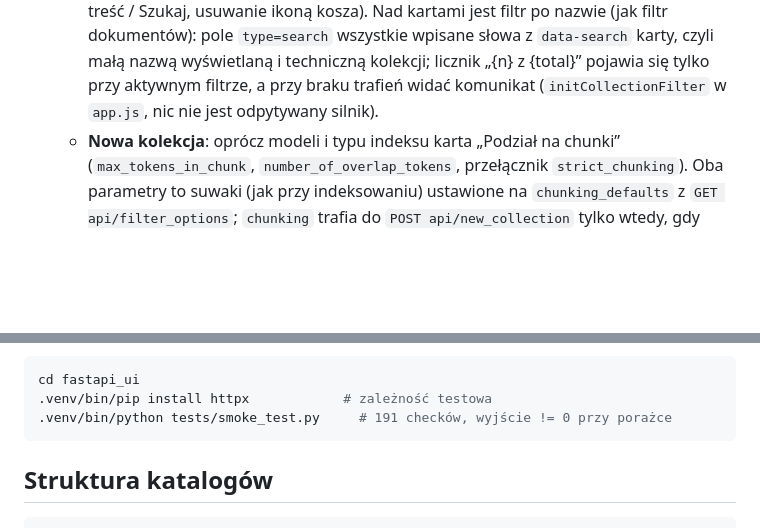
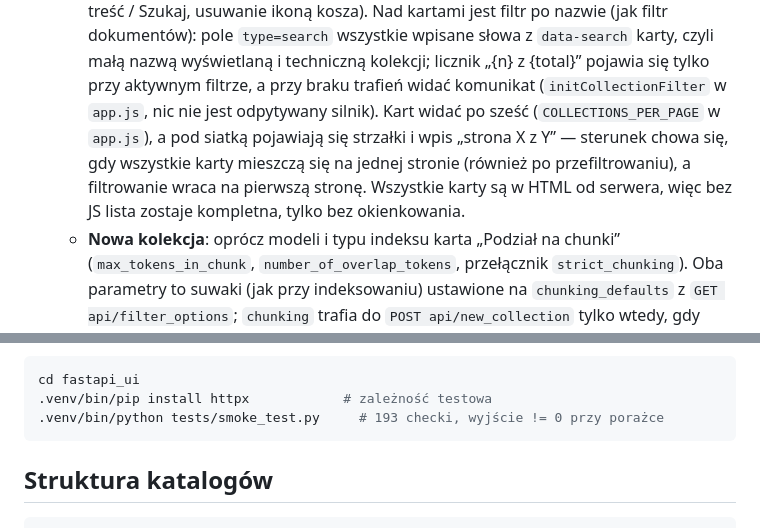
Before and after one commit to radlab-dev-group/semantic-search-engine-ui, a Markdown page: fastapi_ui/README.md, 2 parts joined by grey strips. GitHub-like rendering; blank space fills up the shorter version.

Commit message:
Add client-side pagination for collection cards in README:
- Documented pagination behavior (`COLLECTIONS_PER_PAGE`, navigation, and filtering integration) for collection cards.
- Clarified fallback behavior for non-JavaScript environments.
- Updated smoke test count to reflect pagination modifications.

````diff
--- a/fastapi_ui/README.md
+++ b/fastapi_ui/README.md
@@ -214,6 +214,11 @@ podobieństwa teal → fiolet → magenta, używany m.in. w paskach `score`.
     wyświetlaną i techniczną kolekcji; licznik „{n} z {total}” pojawia się
     tylko przy aktywnym filtrze, a przy braku trafień widać komunikat
     (`initCollectionFilter` w `app.js`, nic nie jest odpytywany silnik).
+    Kart widać po sześć (`COLLECTIONS_PER_PAGE` w `app.js`), a pod siatką
+    pojawiają się strzałki i wpis „strona X z Y” — sterunek chowa się, gdy
+    wszystkie karty mieszczą się na jednej stronie (również po przefiltrowaniu),
+    a filtrowanie wraca na pierwszą stronę. Wszystkie karty są w HTML od
+    serwera, więc bez JS lista zostaje kompletna, tylko bez okienkowania.
   - **Nowa kolekcja**: oprócz modeli i typu indeksu karta „Podział na chunki”
     (`max_tokens_in_chunk`, `number_of_overlap_tokens`, przełącznik
     `strict_chunking`). Oba parametry to suwaki (jak przy indeksowaniu)
@@ -379,7 +384,7 @@ ani bazy wektorów.
 ```bash
 cd fastapi_ui
 .venv/bin/pip install httpx            # zależność testowa
-.venv/bin/python tests/smoke_test.py     # 191 checków, wyjście != 0 przy porażce
+.venv/bin/python tests/smoke_test.py     # 193 checki, wyjście != 0 przy porażce
 ```
 
 ## Struktura katalogów
````
Also changed, not shown: README.md (+1 -1 lines).
